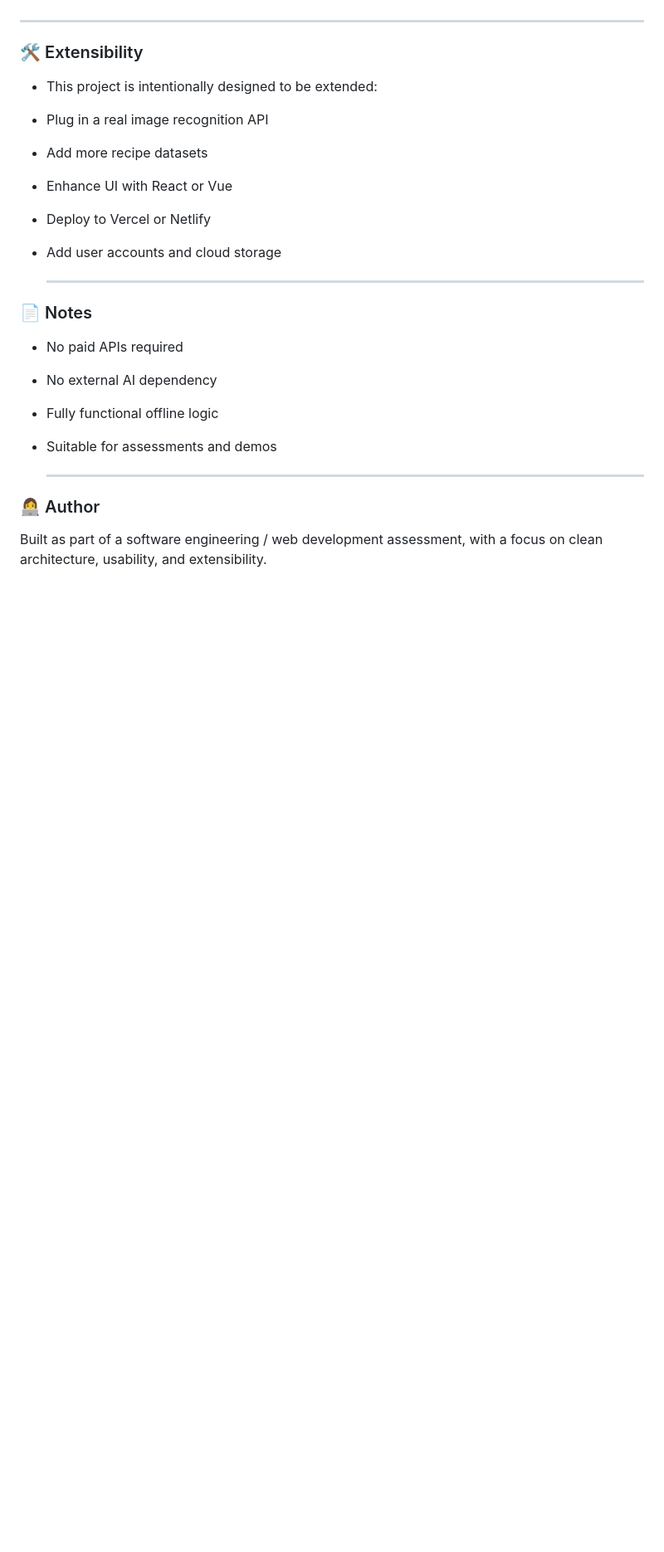
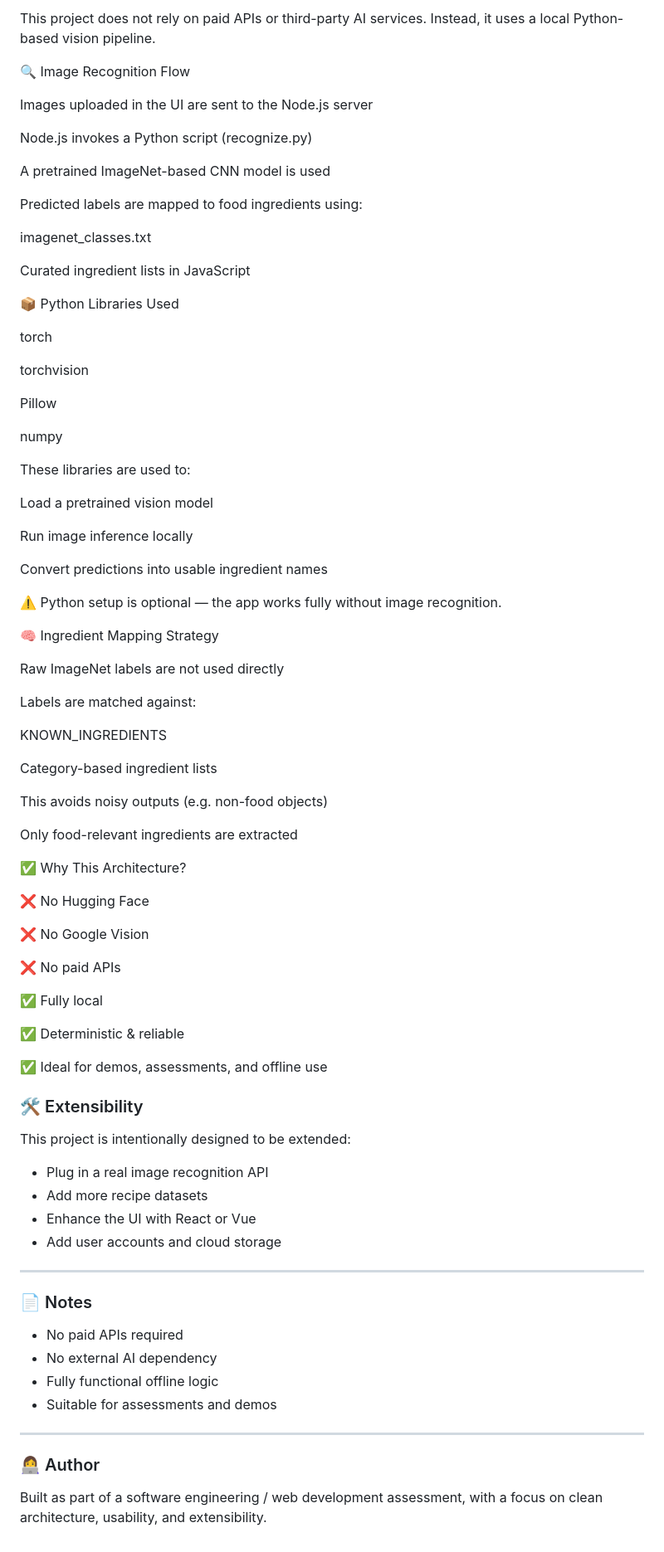
Before and after one commit to VinishaGupta/SmartRecipeGenerator, a Markdown page: README.md, the part around one of its changes. Shown at 83% size. Drawn GitHub-style; blank space fills up the shorter version.

```diff
--- a/README.md
+++ b/README.md
@@ -114,24 +142,88 @@ http://localhost:3000
+This project does not rely on paid APIs or third-party AI services.
+Instead, it uses a local Python-based vision pipeline.
+
+🔍 Image Recognition Flow
+
+Images uploaded in the UI are sent to the Node.js server
+
+Node.js invokes a Python script (recognize.py)
+
+A pretrained ImageNet-based CNN model is used
+
+Predicted labels are mapped to food ingredients using:
+
+imagenet_classes.txt
+
+Curated ingredient lists in JavaScript
+
+📦 Python Libraries Used
+
+torch
+
+torchvision
+
+Pillow
+
+numpy
+
+These libraries are used to:
+
+Load a pretrained vision model
+
+Run image inference locally
+
+Convert predictions into usable ingredient names
+
+⚠️ Python setup is optional — the app works fully without image recognition.
+
+🧠 Ingredient Mapping Strategy
+
+Raw ImageNet labels are not used directly
+
+Labels are matched against:
+
+KNOWN_INGREDIENTS
+
+Category-based ingredient lists
+
+This avoids noisy outputs (e.g. non-food objects)
+
+Only food-relevant ingredients are extracted
+
+✅ Why This Architecture?
+
+❌ No Hugging Face
+
+❌ No Google Vision
+
+❌ No paid APIs
+
+✅ Fully local
+
+✅ Deterministic & reliable
+
+✅ Ideal for demos, assessments, and offline use
+
+### 🛠 Extensibility
+
+This project is intentionally designed to be extended:
+- Plug in a real image recognition API
+- Add more recipe datasets
+- Enhance the UI with React or Vue
+- Add user accounts and cloud storage
 
 ---
 
-### 🛠 Extensibility
-- This project is intentionally designed to be extended:
-- Plug in a real image recognition API
-- Add more recipe datasets
-- Enhance UI with React or Vue
-- Deploy to Vercel or Netlify
-- Add user accounts and cloud storage
+### 📄 Notes
 
-  ---
-
-### 📄 Notes
 - No paid APIs required
 - No external AI dependency
 - Fully functional offline logic
 - Suitable for assessments and demos
 
-  ---
+---
 
 ### 👩‍💻 Author
+
 Built as part of a software engineering / web development assessment,
 with a focus on clean architecture, usability, and extensibility.
```
Also changed, not shown: other parts of README.md (+46 -18 lines).
